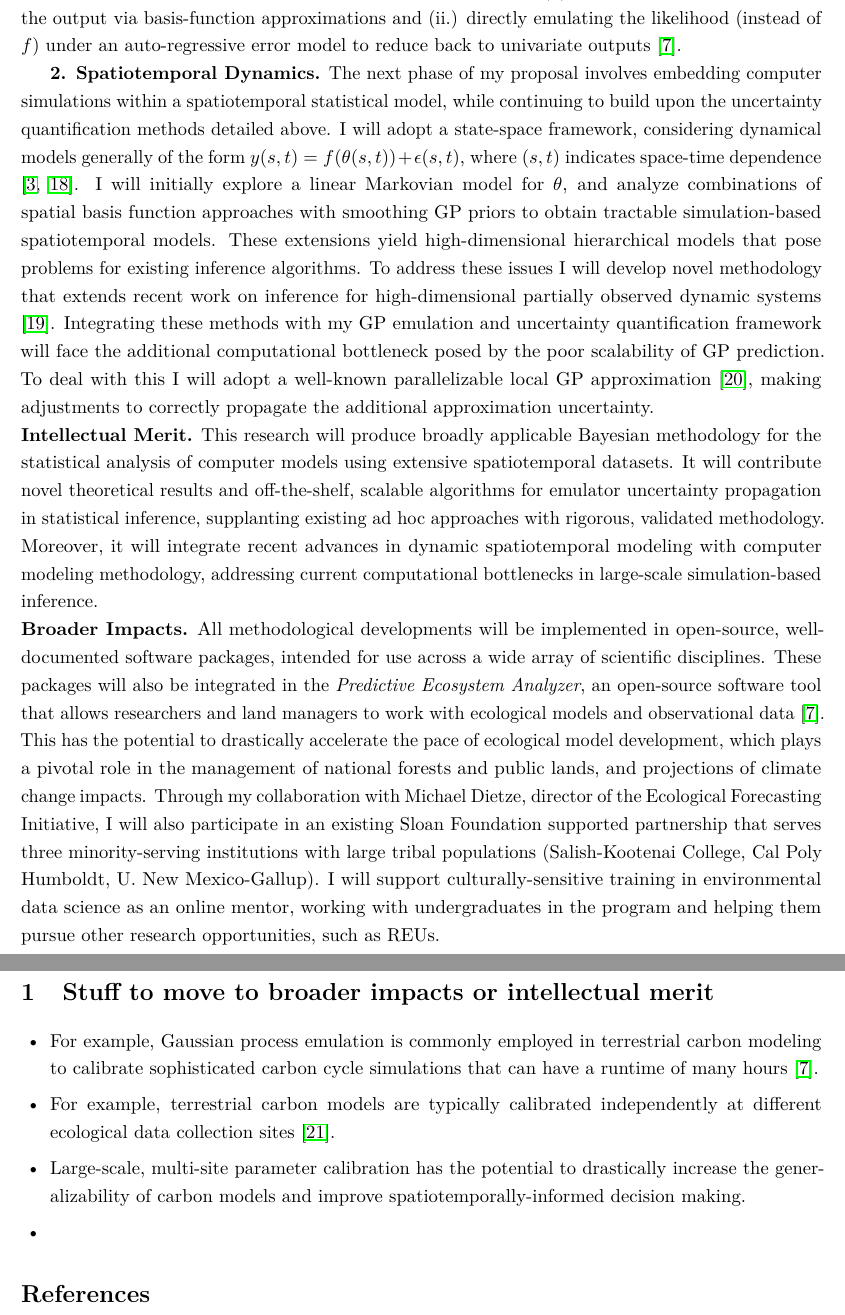
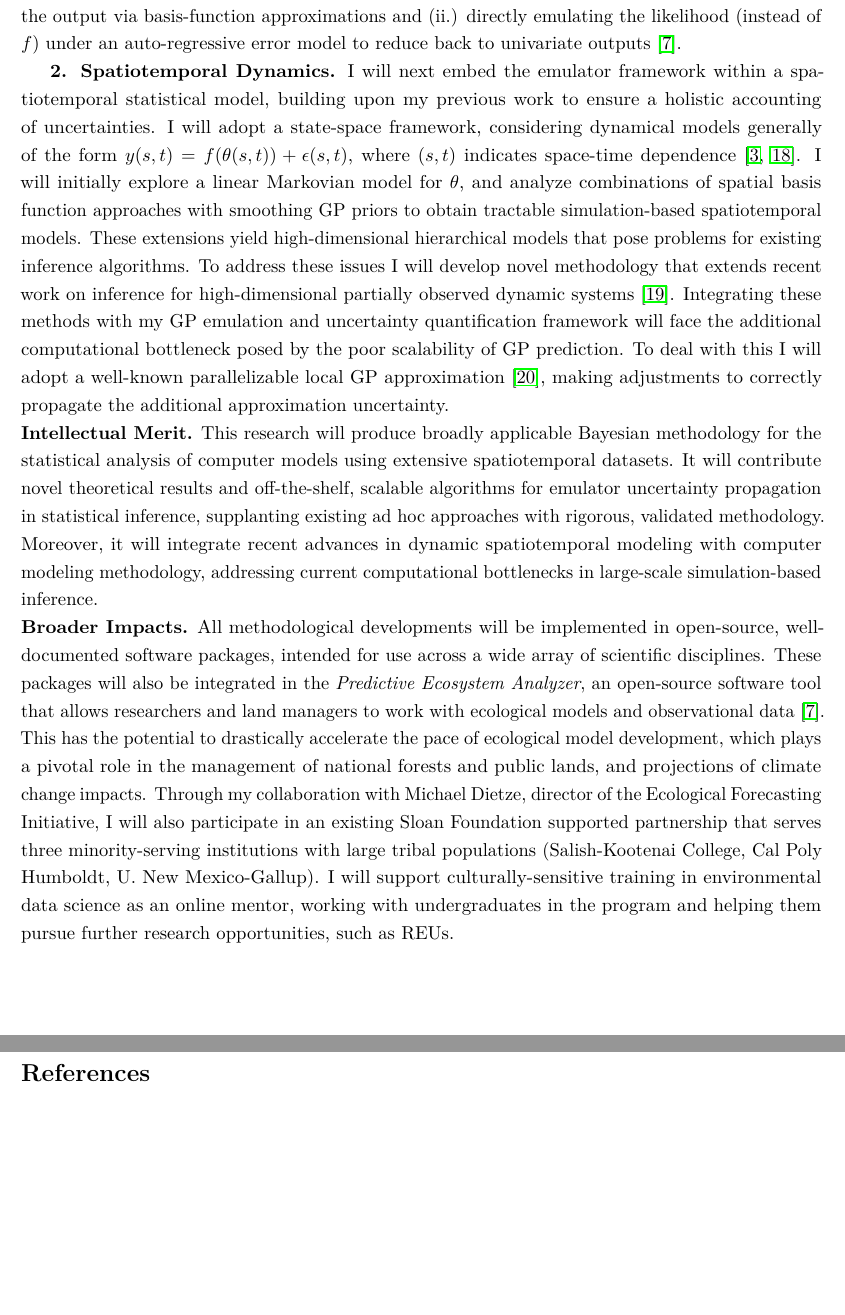
Before and after one commit to arob5/gp-calibration, a LaTeX document (nsf_proposal.tex): two parts of pages 2 and 3 of 4, joined at a grey line, cut so that both start at the same text, the shorter picture padded with empty space. Compiled offline with pdfLaTeX.

Commit message:
Finished another NSF draft, now under 2 pages except references

```diff
--- a/nsf_proposal.tex
+++ b/nsf_proposal.tex
@@ -92,24 +92,14 @@ I will then extend these ideas to error models for simulators with time-indexed
  %My analysis will include the derivation of theoretical results obtained by extending existing parameter calibration theory \cite{Tuo}, numerical tests from the
  %\textit{Virtual Library of Simulation Experiments} \cite{Surjanovic}, and validation on the SIPNET terrestrial carbon model \cite{Fer}. This ecological simulation uses a simplified model of the carbon cycle, yielding a faster runtime which affords the opportunity to validate against more computationally intensive approaches.
 
- \textbf{2. Spatiotemporal Dynamics.}
- The next phase of my proposal involves embedding computer simulations within a spatiotemporal statistical model, while continuing to build upon the uncertainty quantification methods detailed above. I will adopt a state-space framework, considering dynamical models generally of the form $y(s, t) = f(\theta(s, t)) + \epsilon(s, t)$, where $(s, t)$ indicates space-time dependence \cite{Wikle, Hefley}. I will initially explore a linear Markovian model for $\theta$, and analyze combinations of spatial basis function approaches with smoothing GP priors to obtain tractable simulation-based spatiotemporal models.
+ \textbf{2. Spatiotemporal Dynamics.} I will next embed the emulator framework within a spatiotemporal statistical model, building upon my previous work to ensure a holistic accounting of uncertainties. I will adopt a state-space framework, considering dynamical models generally of the form $y(s, t) = f(\theta(s, t)) + \epsilon(s, t)$, where $(s, t)$ indicates space-time dependence \cite{Wikle, Hefley}. I will initially explore a linear Markovian model for $\theta$, and analyze combinations of spatial basis function approaches with smoothing GP priors to obtain tractable simulation-based spatiotemporal models.
 These extensions yield high-dimensional hierarchical models that pose problems for existing inference algorithms. To address these issues I will develop novel methodology that extends recent work on inference for high-dimensional partially observed dynamic systems \cite{Park}. Integrating these methods with my GP emulation and uncertainty quantification framework will face the additional computational bottleneck posed by the poor scalability of GP prediction. To deal with this I will adopt a well-known parallelizable local GP approximation \cite{Gramacy}, making adjustments to correctly propagate the additional approximation uncertainty.
 
 \noindent
 \textbf{Intellectual Merit.} This research will produce broadly applicable Bayesian methodology for the statistical analysis of computer models using extensive spatiotemporal datasets. It will contribute novel theoretical results and off-the-shelf, scalable algorithms for emulator uncertainty propagation in statistical inference, supplanting existing ad hoc approaches with rigorous, validated methodology. Moreover, it will integrate recent advances in dynamic spatiotemporal modeling with computer modeling methodology, addressing current computational bottlenecks in large-scale simulation-based inference.
 
 \noindent
-\textbf{Broader Impacts.} All methodological developments will be implemented in open-source, well-documented software packages, intended for use across a wide array of scientific disciplines. These packages will also be integrated in the \textit{Predictive Ecosystem Analyzer}, an open-source software tool that allows researchers and land managers to work with ecological models and observational data \cite{Fer}. This has the potential to drastically accelerate the pace of ecological model development, which plays a pivotal role in the management of national forests and public lands, and projections of climate change impacts. Through my collaboration with Michael Dietze, director of the Ecological Forecasting Initiative, I will also participate in an existing Sloan Foundation supported partnership that serves three minority-serving institutions with large tribal populations (Salish-Kootenai College, Cal Poly Humboldt, U. New Mexico-Gallup). I will support culturally-sensitive training in environmental data science as an online mentor, working with undergraduates in the program and helping them pursue other research opportunities, such as REUs.
-
-
-\section{Stuff to move to broader impacts or intellectual merit}
-\begin{itemize}
-\item For example, Gaussian process emulation is commonly employed in terrestrial carbon modeling to calibrate sophisticated carbon cycle simulations that can have a runtime of many hours \cite{Fer}.
-\item For example, terrestrial carbon models are typically calibrated independently at different ecological data collection sites \cite{Fer2}.
-\item Large-scale, multi-site parameter calibration has the potential to drastically increase the generalizability of carbon models and improve spatiotemporally-informed decision making.
-\item
-\end{itemize}
+\textbf{Broader Impacts.} All methodological developments will be implemented in open-source, well-documented software packages, intended for use across a wide array of scientific disciplines. These packages will also be integrated in the \textit{Predictive Ecosystem Analyzer}, an open-source software tool that allows researchers and land managers to work with ecological models and observational data \cite{Fer}. This has the potential to drastically accelerate the pace of ecological model development, which plays a pivotal role in the management of national forests and public lands, and projections of climate change impacts. Through my collaboration with Michael Dietze, director of the Ecological Forecasting Initiative, I will also participate in an existing Sloan Foundation supported partnership that serves three minority-serving institutions with large tribal populations (Salish-Kootenai College, Cal Poly Humboldt, U. New Mexico-Gallup). I will support culturally-sensitive training in environmental data science as an online mentor, working with undergraduates in the program and helping them pursue further research opportunities, such as REUs.
 
 \begin{thebibliography}{20}
 \bibitem{Willcox} Willcox, K.E., Ghattas, O. \& Heimbach, P. The imperative of physics-based modeling and inverse theory in computational science. Nat Comput Sci 1, 166–168 (2021). https://doi.org/10.1038/s43588-021-00040-z
```
Also changed, not shown: nsf_proposal.tex (2 more changed lines).
